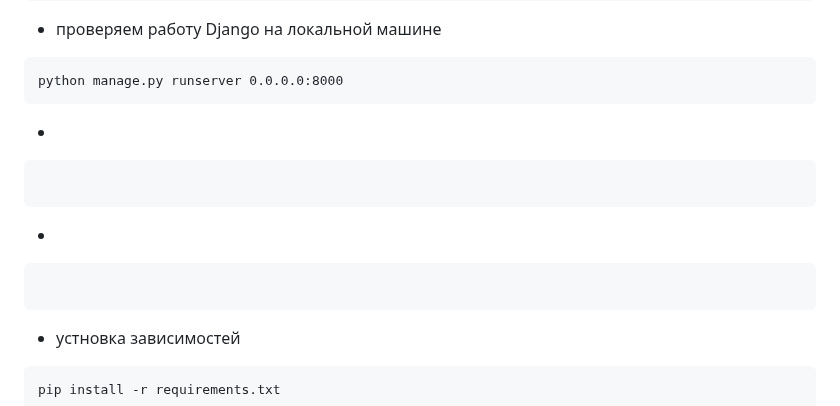
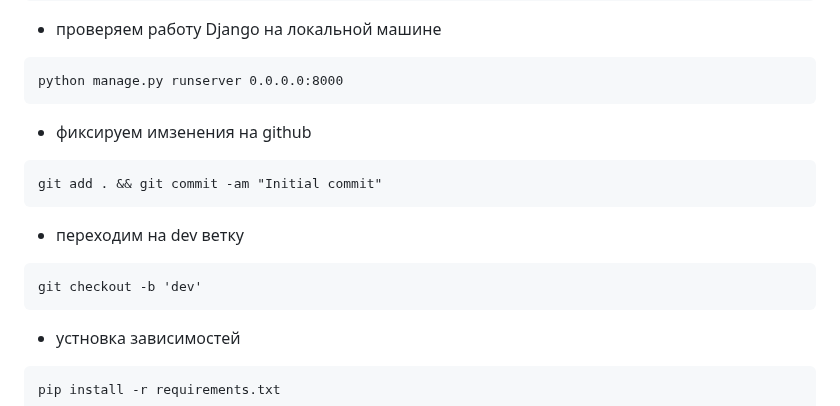
Before and after one commit to rublock/helper, a Markdown page: django/django.md, the part around the change. Drawn GitHub-style.

````diff
--- a/django/django.md
+++ b/django/django.md
@@ -45,13 +45,13 @@ python manage.py startapp mainapp
 ```
 python manage.py runserver 0.0.0.0:8000
 ```
-*
+* фиксируем имзенения на github
 ```
-
+git add . && git commit -am "Initial commit"
 ```
-*
+* переходим на dev ветку
 ```
-
+git checkout -b 'dev'
 ```
 
 
````
